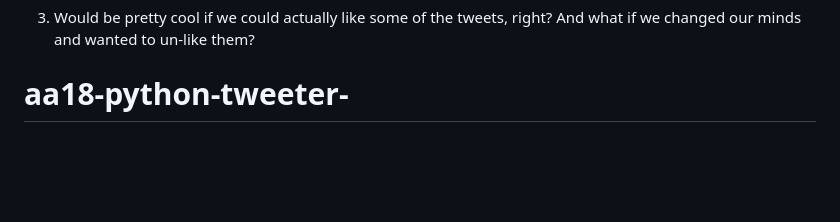
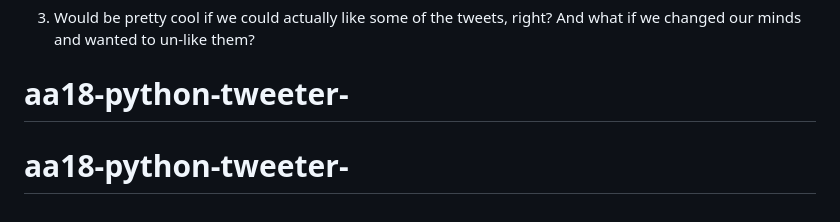
Before and after one commit to glowupmatt/aa18-python-tweeter-, a Markdown page: README.md, the part around the change. GitHub-like rendering; blank space fills up the shorter version.

```diff
--- a/README.md
+++ b/README.md
@@ -210,3 +210,4 @@ Here are some things to try out!
 3. Would be pretty cool if we could actually like some of the tweets, right?
    And what if we changed our minds and wanted to un-like them?
 # aa18-python-tweeter-
+# aa18-python-tweeter-
```
